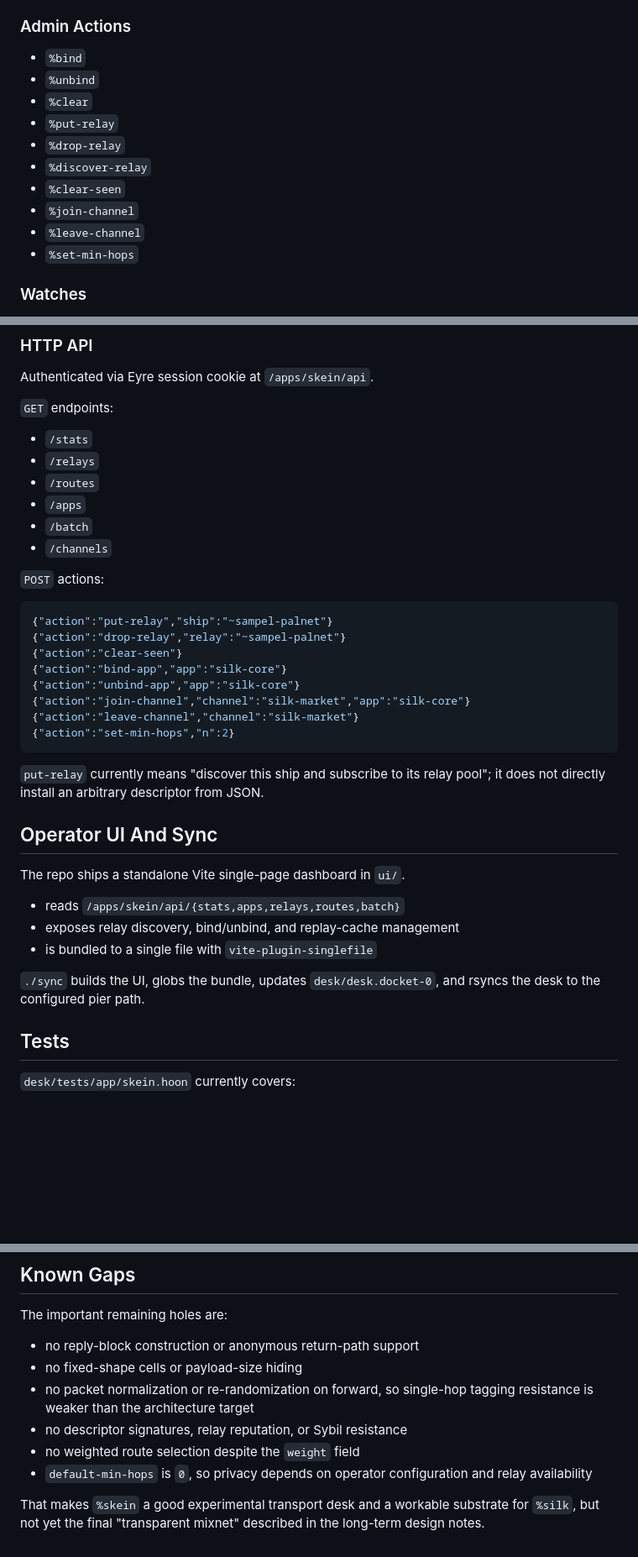
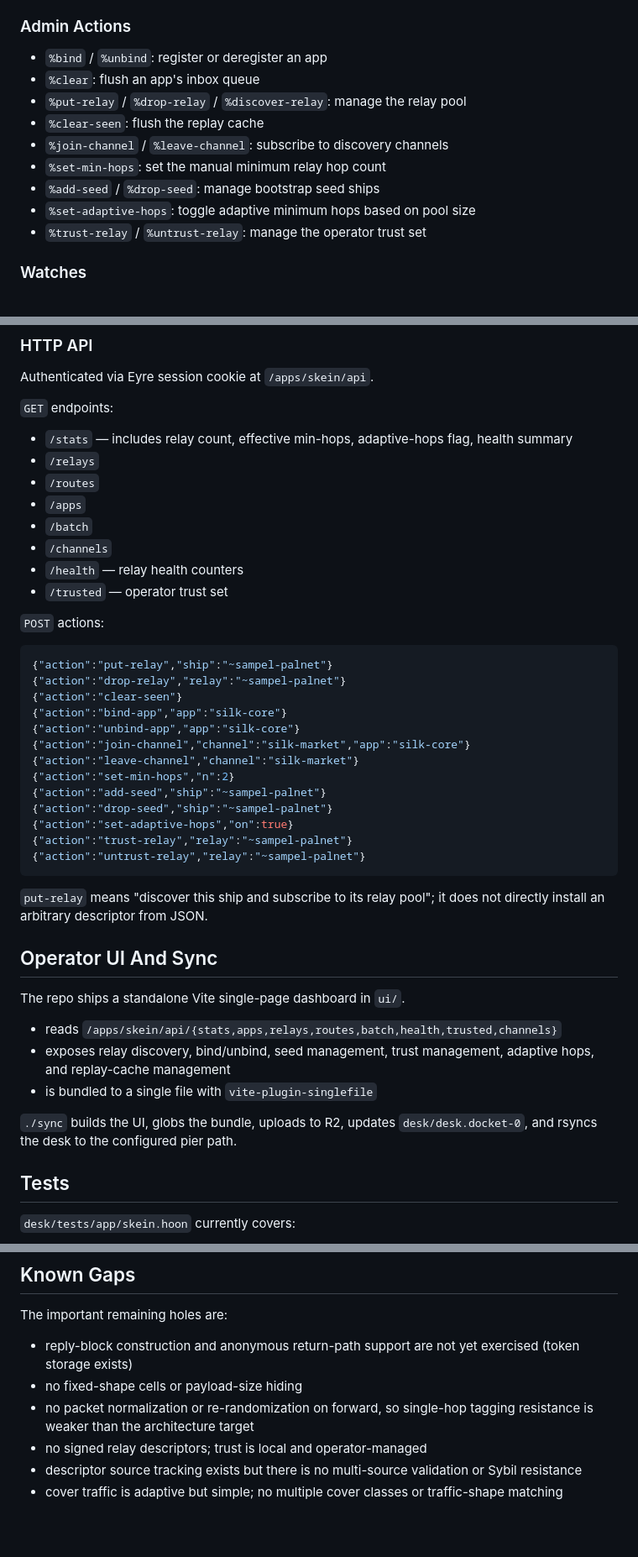
Before and after one commit to yapishu/skein, a Markdown page: README.md, 3 parts joined by grey strips. Shown at 84% size. Rendered like a GitHub page; blank space fills up the shorter version.

````diff
--- a/README.md
+++ b/README.md
@@ -95,16 +106,15 @@ Channels provide a lightweight shared membership directory on top of the relay n
 
 ### Admin Actions
 
-- `%bind`
-- `%unbind`
-- `%clear`
-- `%put-relay`
-- `%drop-relay`
-- `%discover-relay`
-- `%clear-seen`
-- `%join-channel`
-- `%leave-channel`
-- `%set-min-hops`
+- `%bind` / `%unbind`: register or deregister an app
+- `%clear`: flush an app's inbox queue
+- `%put-relay` / `%drop-relay` / `%discover-relay`: manage the relay pool
+- `%clear-seen`: flush the replay cache
+- `%join-channel` / `%leave-channel`: subscribe to discovery channels
+- `%set-min-hops`: set the manual minimum relay hop count
+- `%add-seed` / `%drop-seed`: manage bootstrap seed ships
+- `%set-adaptive-hops`: toggle adaptive minimum hops based on pool size
+- `%trust-relay` / `%untrust-relay`: manage the operator trust set
 
 ### Watches
 
@@ -127,12 +137,14 @@ Authenticated via Eyre session cookie at `/apps/skein/api`.
 
 `GET` endpoints:
 
-- `/stats`
+- `/stats` — includes relay count, effective min-hops, adaptive-hops flag, health summary
 - `/relays`
 - `/routes`
 - `/apps`
 - `/batch`
 - `/channels`
+- `/health` — relay health counters
+- `/trusted` — operator trust set
 
 `POST` actions:
 
@@ -145,19 +157,24 @@ Authenticated via Eyre session cookie at `/apps/skein/api`.
 {"action":"join-channel","channel":"silk-market","app":"silk-core"}
 {"action":"leave-channel","channel":"silk-market"}
 {"action":"set-min-hops","n":2}
+{"action":"add-seed","ship":"~sampel-palnet"}
+{"action":"drop-seed","ship":"~sampel-palnet"}
+{"action":"set-adaptive-hops","on":true}
+{"action":"trust-relay","relay":"~sampel-palnet"}
+{"action":"untrust-relay","relay":"~sampel-palnet"}
 ```
 
-`put-relay` currently means "discover this ship and subscribe to its relay pool"; it does not directly install an arbitrary descriptor from JSON.
+`put-relay` means "discover this ship and subscribe to its relay pool"; it does not directly install an arbitrary descriptor from JSON.
 
 ## Operator UI And Sync
 
 The repo ships a standalone Vite single-page dashboard in `ui/`.
 
-- reads `/apps/skein/api/{stats,apps,relays,routes,batch}`
-- exposes relay discovery, bind/unbind, and replay-cache management
+- reads `/apps/skein/api/{stats,apps,relays,routes,batch,health,trusted,channels}`
+- exposes relay discovery, bind/unbind, seed management, trust management, adaptive hops, and replay-cache management
 - is bundled to a single file with `vite-plugin-singlefile`
 
-`./sync` builds the UI, globs the bundle, updates `desk/desk.docket-0`, and rsyncs the desk to the configured pier path.
+`./sync` builds the UI, globs the bundle, uploads to R2, updates `desk/desk.docket-0`, and rsyncs the desk to the configured pier path.
 
 ## Tests
 
@@ -176,11 +193,9 @@ The tests are useful sanity checks, but they are still small relative to the tra
 
 The important remaining holes are:
 
-- no reply-block construction or anonymous return-path support
+- reply-block construction and anonymous return-path support are not yet exercised (token storage exists)
 - no fixed-shape cells or payload-size hiding
 - no packet normalization or re-randomization on forward, so single-hop tagging resistance is weaker than the architecture target
-- no descriptor signatures, relay reputation, or Sybil resistance
-- no weighted route selection despite the `weight` field
-- `default-min-hops` is `0`, so privacy depends on operator configuration and relay availability
-
-That makes `%skein` a good experimental transport desk and a workable substrate for `%silk`, but not yet the final "transparent mixnet" described in the long-term design notes.
+- no signed relay descriptors; trust is local and operator-managed
+- descriptor source tracking exists but there is no multi-source validation or Sybil resistance
+- cover traffic is adaptive but simple; no multiple cover classes or traffic-shape matching
````
Also changed, not shown: other parts of README.md (+25 -14 lines).
